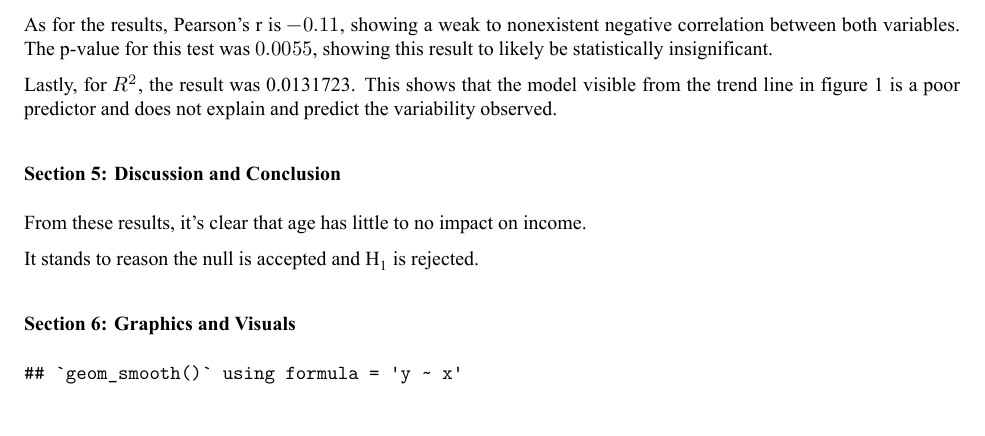
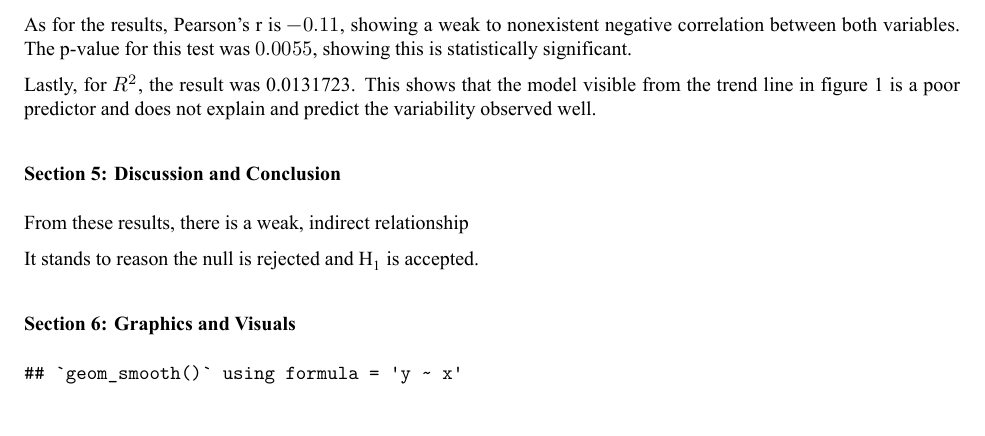
Before and after one commit to CFrameCollision/RStudioWork, an R Markdown document (unit_10/unit_10_lab.Rmd): part of page 3 of 4, cut so that both start at the same text. The pictures show the output file unit_10/unit_10_lab.pdf that the author committed with the source.

Commit message:
Fix unit 6 and 10 errors
Fix errors in unit 6 and errors in analysis in unit 10.

```diff
--- a/unit_10/unit_10_lab.Rmd
+++ b/unit_10/unit_10_lab.Rmd
@@ -118,19 +118,17 @@ identical to Income-Age for r and \(R^2\).
 
 As for the results, Pearson's r is \(-0.11\), showing a weak to
 nonexistent negative correlation between both variables. The p-value for
-this test was \(0.0055\), showing this result to likely be statistically
-insignificant.
+this test was \(0.0055\), showing this is statistically significant.
 
 Lastly, for \(R^2\), the result was 0.0131723. This shows that the model
 visible from the trend line in figure 1 is a poor predictor and does not
-explain and predict the variability observed.
+explain and predict the variability observed well.
 
 ### Section 5: Discussion and Conclusion
 
-From these results, it's clear that age has little to no impact on
-income.
+From these results, there is a weak, indirect relationship
 
-It stands to reason the null is accepted and H~1~ is rejected.
+It stands to reason the null is rejected and H~1~ is accepted.
 
 ### Section 6: Graphics and Visuals
 
```
Also changed, not shown: final/final_rscript.R (+5 -2 lines), unit_3/unit_6/unit_6_lab_doc.Rmd (+1 -2 lines), unit_10/unit_10_lab.pdf, unit_3/unit_6/unit_6_lab_doc.pdf (added).
